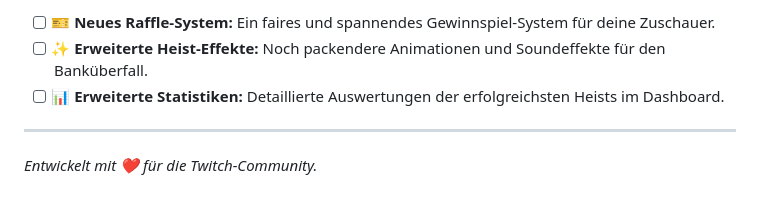
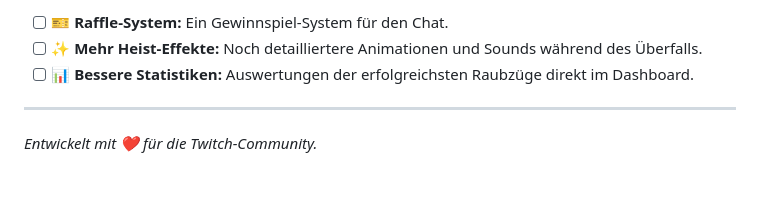
Before and after one commit to Benjamin-Web/Heist_Bot_Updates, a Markdown page: README.md, the part around one of its changes. Rendered like a GitHub page.

```diff
--- a/README.md
+++ b/README.md
@@ -70,7 +72,7 @@ Dieses Projekt lizenziert unter der ISC Lizenz.
 
-- [ ] **🎫 Neues Raffle-System:** Ein faires und spannendes Gewinnspiel-System für deine Zuschauer.
-- [ ] **✨ Erweiterte Heist-Effekte:** Noch packendere Animationen und Soundeffekte für den Banküberfall.
-- [ ] **📊 Erweiterte Statistiken:** Detaillierte Auswertungen der erfolgreichsten Heists im Dashboard.
+- [ ] **🎫 Raffle-System:** Ein Gewinnspiel-System für den Chat.
+- [ ] **✨ Mehr Heist-Effekte:** Noch detailliertere Animationen und Sounds während des Überfalls.
+- [ ] **📊 Bessere Statistiken:** Auswertungen der erfolgreichsten Raubzüge direkt im Dashboard.
 
 ---
 
```
Also changed, not shown: other parts of README.md (+36 -34 lines).
